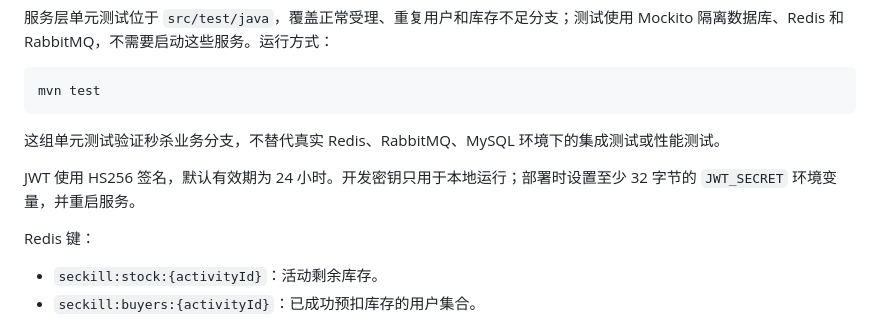
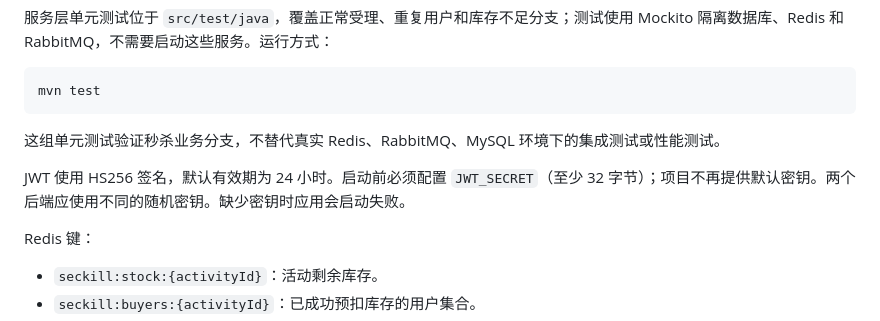
Before and after one commit to gyx620/ai-resume-copilot, a Markdown page: second-project-seckill/README.md, the part around the change. Rendered like a GitHub page.

Commit message:
Require local JWT secrets

```diff
--- a/second-project-seckill/README.md
+++ b/second-project-seckill/README.md
@@ -92,7 +92,7 @@ mvn test
 
 这组单元测试验证秒杀业务分支，不替代真实 Redis、RabbitMQ、MySQL 环境下的集成测试或性能测试。
 
-JWT 使用 HS256 签名，默认有效期为 24 小时。开发密钥只用于本地运行；部署时设置至少 32 字节的 `JWT_SECRET` 环境变量，并重启服务。
+JWT 使用 HS256 签名，默认有效期为 24 小时。启动前必须配置 `JWT_SECRET`（至少 32 字节）；项目不再提供默认密钥。两个后端应使用不同的随机密钥。缺少密钥时应用会启动失败。
 
 Redis 键：
 
```
